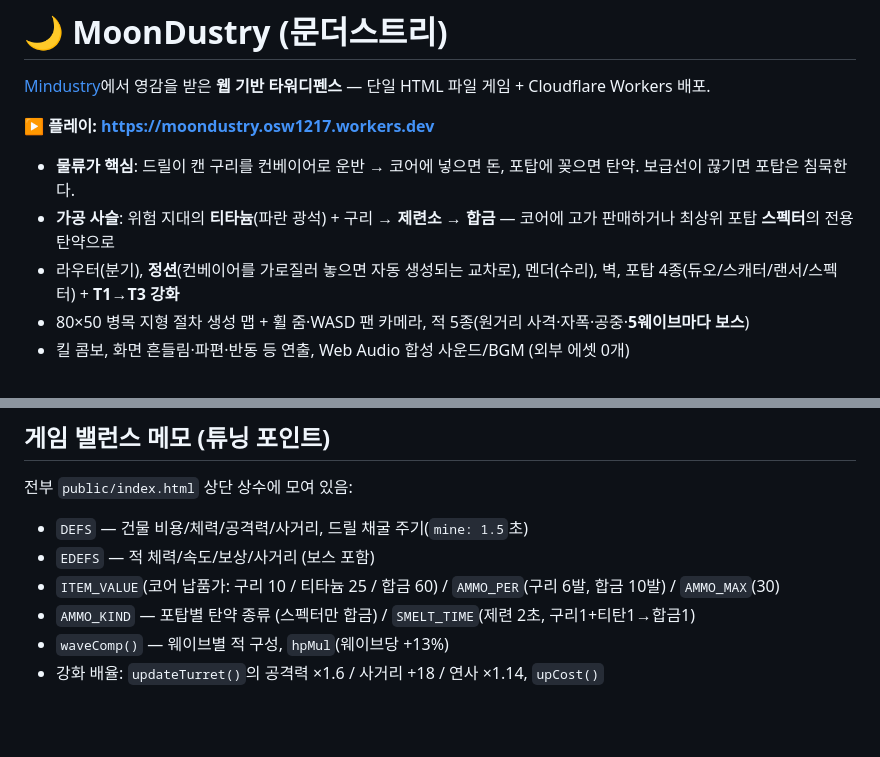
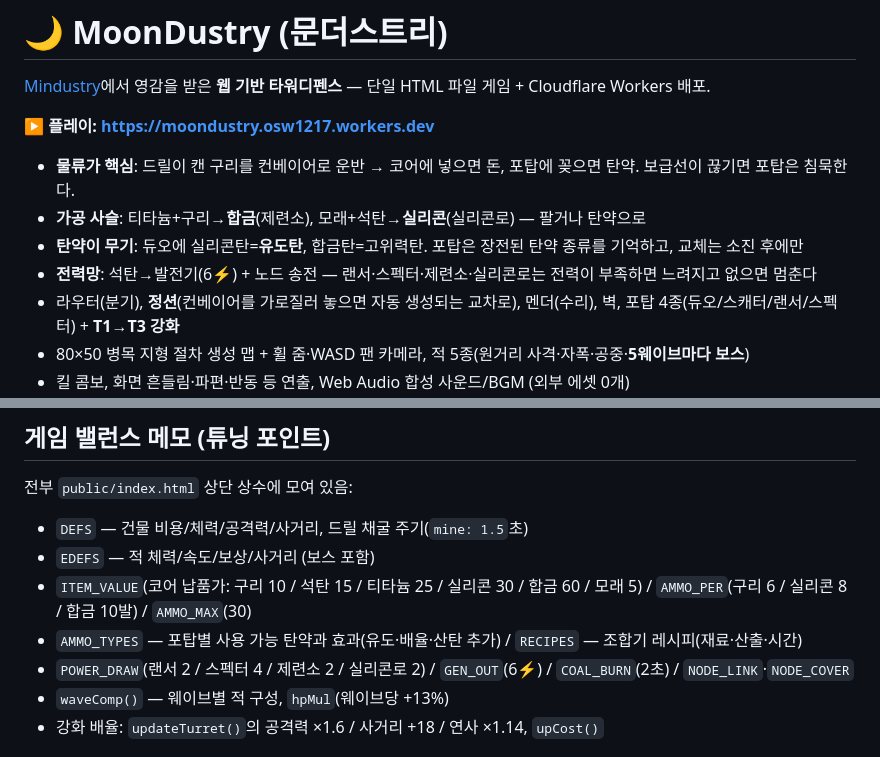
Before and after one commit to ohsewool/moondustry, a Markdown page: README.md, 2 parts joined by grey strips. GitHub-like rendering; blank space fills up the shorter version.

Commit message:
README: document power grid, silicon chain and ammo-type system
Co-Authored-By: Claude Fable 5 <noreply@anthropic.com>

```diff
--- a/README.md
+++ b/README.md
@@ -5,7 +5,9 @@
 **▶ 플레이: https://moondustry.osw1217.workers.dev**
 
 - **물류가 핵심**: 드릴이 캔 구리를 컨베이어로 운반 → 코어에 넣으면 돈, 포탑에 꽂으면 탄약. 보급선이 끊기면 포탑은 침묵한다.
-- **가공 사슬**: 위험 지대의 **티타늄**(파란 광석) + 구리 → **제련소** → **합금** — 코어에 고가 판매하거나 최상위 포탑 **스펙터**의 전용 탄약으로
+- **가공 사슬**: 티타늄+구리→**합금**(제련소), 모래+석탄→**실리콘**(실리콘로) — 팔거나 탄약으로
+- **탄약이 무기**: 듀오에 실리콘탄=**유도탄**, 합금탄=고위력탄. 포탑은 장전된 탄약 종류를 기억하고, 교체는 소진 후에만
+- **전력망**: 석탄→발전기(6⚡) + 노드 송전 — 랜서·스펙터·제련소·실리콘로는 전력이 부족하면 느려지고 없으면 멈춘다
 - 라우터(분기), **정션**(컨베이어를 가로질러 놓으면 자동 생성되는 교차로), 멘더(수리), 벽, 포탑 4종(듀오/스캐터/랜서/스펙터) + **T1→T3 강화**
 - 80×50 병목 지형 절차 생성 맵 + 휠 줌·WASD 팬 카메라, 적 5종(원거리 사격·자폭·공중·**5웨이브마다 보스**)
 - 킬 콤보, 화면 흔들림·파편·반동 등 연출, Web Audio 합성 사운드/BGM (외부 에셋 0개)
@@ -102,8 +104,9 @@ LD_LIBRARY_PATH=/opt/conda/lib npm run test:bot
 
 - `DEFS` — 건물 비용/체력/공격력/사거리, 드릴 채굴 주기(`mine: 1.5`초)
 - `EDEFS` — 적 체력/속도/보상/사거리 (보스 포함)
-- `ITEM_VALUE`(코어 납품가: 구리 10 / 티타늄 25 / 합금 60) / `AMMO_PER`(구리 6발, 합금 10발) / `AMMO_MAX`(30)
-- `AMMO_KIND` — 포탑별 탄약 종류 (스펙터만 합금) / `SMELT_TIME`(제련 2초, 구리1+티탄1→합금1)
+- `ITEM_VALUE`(코어 납품가: 구리 10 / 석탄 15 / 티타늄 25 / 실리콘 30 / 합금 60 / 모래 5) / `AMMO_PER`(구리 6 / 실리콘 8 / 합금 10발) / `AMMO_MAX`(30)
+- `AMMO_TYPES` — 포탑별 사용 가능 탄약과 효과(유도·배율·산탄 추가) / `RECIPES` — 조합기 레시피(재료·산출·시간)
+- `POWER_DRAW`(랜서 2 / 스펙터 4 / 제련소 2 / 실리콘로 2) / `GEN_OUT`(6⚡) / `COAL_BURN`(2초) / `NODE_LINK`·`NODE_COVER`
 - `waveComp()` — 웨이브별 적 구성, `hpMul`(웨이브당 +13%)
 - 강화 배율: `updateTurret()`의 공격력 ×1.6 / 사거리 +18 / 연사 ×1.14, `upCost()`
 
```
